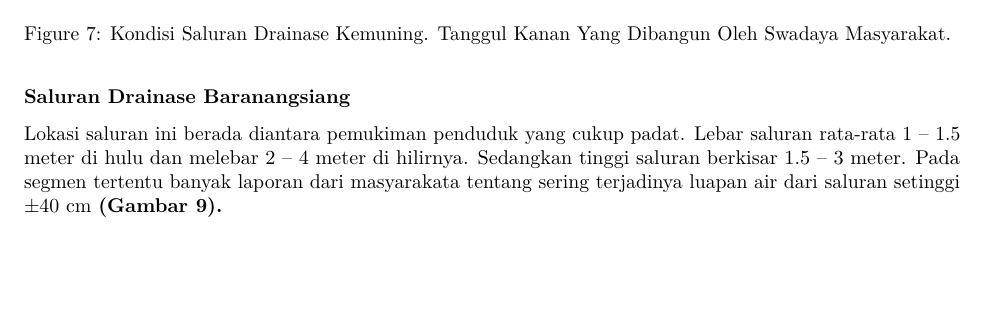
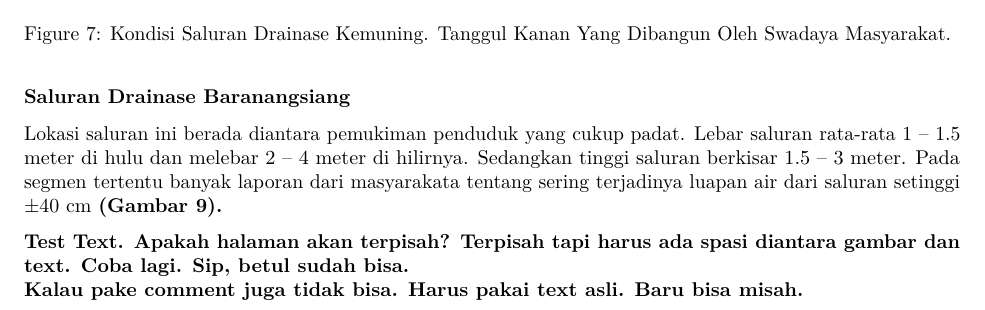
Before and after one commit to irpanch/drainase_purwakarta, an R Markdown document (Bab_2.Rmd): part of page 4 of 6, cut so that both start at the same text, the shorter picture padded with empty space. Rendered offline with R 4.5, knitr and Pandoc, then LaTeX, with nearby package versions.

Commit message:
tambah text dipaling bawah agar misah dengan bab berikutnya

```diff
--- a/Bab_2.Rmd
+++ b/Bab_2.Rmd
@@ -59,3 +59,7 @@ Lokasi saluran ini berada diantara pemukiman penduduk yang cukup padat. Lebar sa
 ![Kondisi Saluran Drainase Baranangsiang, Estimasi Tinggi Banjir dari Masyarakat.\label{kondisi_brgsg_2}](gambar\kondisi_brgsg_2.png)
 
 ![Kondisi Saluran Drainase Baranangsiang, Di bawah Jembatan Perlintasan Kereta Api.\label{kondisi_brgsg_3}](gambar\kondisi_brgsg_3.png)
+
+
+**Test Text. Apakah halaman akan terpisah? Terpisah tapi harus ada spasi diantara gambar dan text. Coba lagi. Sip, betul sudah bisa.
+Kalau pake comment juga tidak bisa. Harus pakai text asli. Baru bisa misah.**
```
